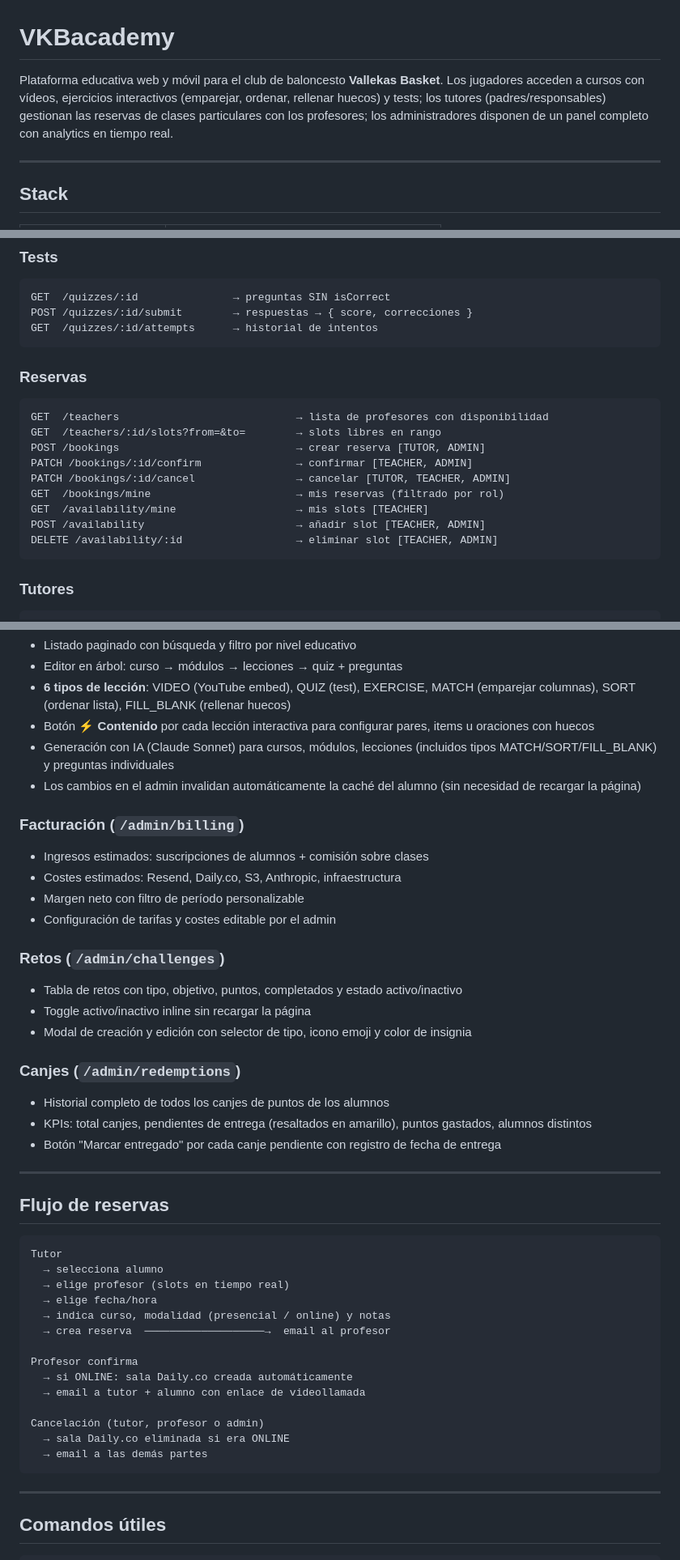
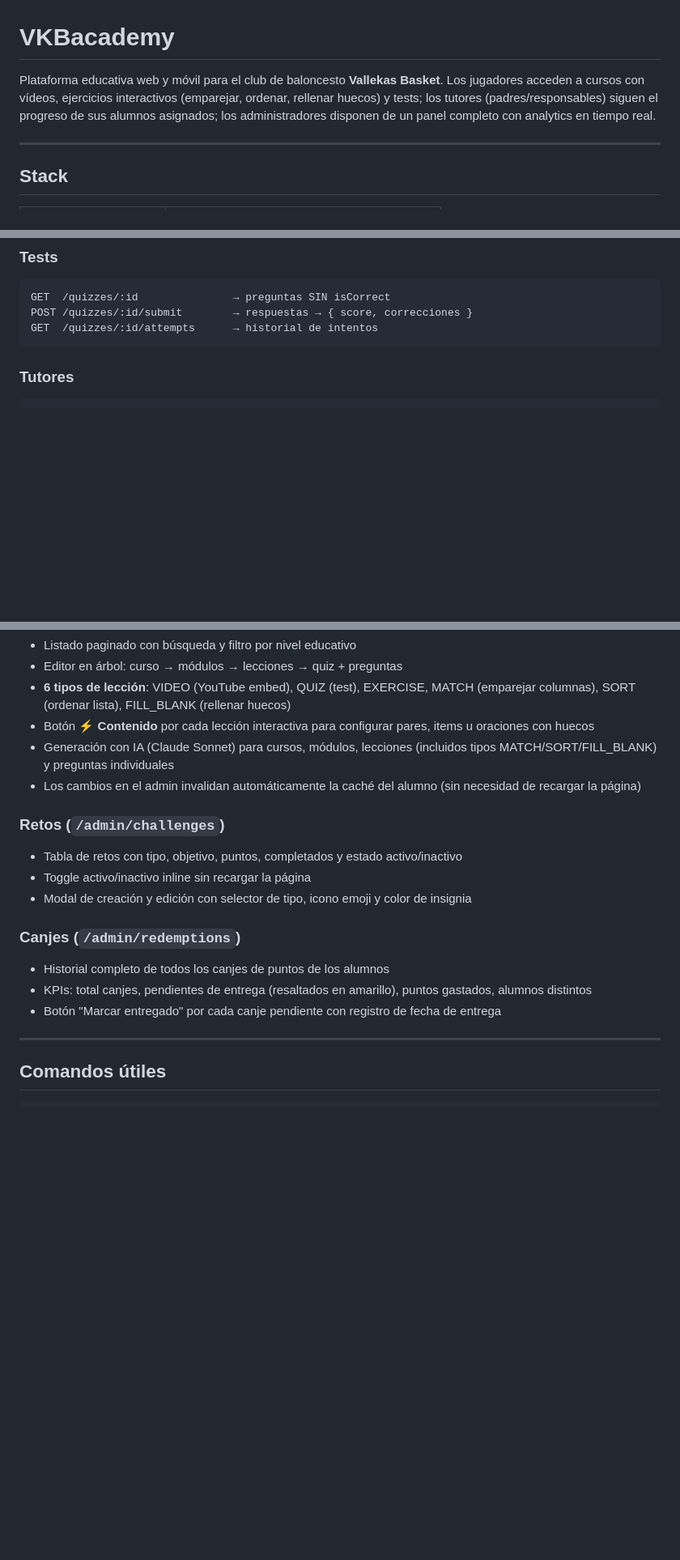
Before and after one commit to oscarsr96/vkbacademy, a Markdown page: README.md, 3 parts joined by grey strips. Shown at 81% size. Drawn GitHub-style; blank space fills up the shorter version.

````diff
--- a/README.md
+++ b/README.md
@@ -1,6 +1,6 @@
 # VKBacademy
 
-Plataforma educativa web y móvil para el club de baloncesto **Vallekas Basket**. Los jugadores acceden a cursos con vídeos, ejercicios interactivos (emparejar, ordenar, rellenar huecos) y tests; los tutores (padres/responsables) gestionan las reservas de clases particulares con los profesores; los administradores disponen de un panel completo con analytics en tiempo real.
+Plataforma educativa web y móvil para el club de baloncesto **Vallekas Basket**. Los jugadores acceden a cursos con vídeos, ejercicios interactivos (emparejar, ordenar, rellenar huecos) y tests; los tutores (padres/responsables) siguen el progreso de sus alumnos asignados; los administradores disponen de un panel completo con analytics en tiempo real.
 
 ---
 
@@ -201,19 +194,6 @@ GET  /media/view-url/:key       → URL firmada para reproducir vídeo
 GET  /quizzes/:id               → preguntas SIN isCorrect
 POST /quizzes/:id/submit        → respuestas → { score, correcciones }
 GET  /quizzes/:id/attempts      → historial de intentos
-```
-
-### Reservas
-```
-GET  /teachers                            → lista de profesores con disponibilidad
-GET  /teachers/:id/slots?from=&to=        → slots libres en rango
-POST /bookings                            → crear reserva [TUTOR, ADMIN]
-PATCH /bookings/:id/confirm               → confirmar [TEACHER, ADMIN]
-PATCH /bookings/:id/cancel                → cancelar [TUTOR, TEACHER, ADMIN]
-GET  /bookings/mine                       → mis reservas (filtrado por rol)
-GET  /availability/mine                   → mis slots [TEACHER]
-POST /availability                        → añadir slot [TEACHER, ADMIN]
-DELETE /availability/:id                  → eliminar slot [TEACHER, ADMIN]
 ```
 
 ### Tutores
@@ -321,13 +300,6 @@ Filtros: período (presets 7d/30d/3m/6m/1a o rango personalizado), agrupación d
 - Generación con IA (Claude Sonnet) para cursos, módulos, lecciones (incluidos tipos MATCH/SORT/FILL_BLANK) y preguntas individuales
 - Los cambios en el admin invalidan automáticamente la caché del alumno (sin necesidad de recargar la página)
 
-### Facturación (`/admin/billing`)
-
-- Ingresos estimados: suscripciones de alumnos + comisión sobre clases
-- Costes estimados: Resend, Daily.co, S3, Anthropic, infraestructura
-- Margen neto con filtro de período personalizable
-- Configuración de tarifas y costes editable por el admin
-
 ### Retos (`/admin/challenges`)
 
 - Tabla de retos con tipo, objetivo, puntos, completados y estado activo/inactivo
@@ -339,27 +311,6 @@ Filtros: período (presets 7d/30d/3m/6m/1a o rango personalizado), agrupación d
 - Historial completo de todos los canjes de puntos de los alumnos
 - KPIs: total canjes, pendientes de entrega (resaltados en amarillo), puntos gastados, alumnos distintos
 - Botón "Marcar entregado" por cada canje pendiente con registro de fecha de entrega
-
----
-
-## Flujo de reservas
-
-```
-Tutor
-  → selecciona alumno
-  → elige profesor (slots en tiempo real)
-  → elige fecha/hora
-  → indica curso, modalidad (presencial / online) y notas
-  → crea reserva  ───────────────────→  email al profesor
-
-Profesor confirma
-  → si ONLINE: sala Daily.co creada automáticamente
-  → email a tutor + alumno con enlace de videollamada
-
-Cancelación (tutor, profesor o admin)
-  → sala Daily.co eliminada si era ONLINE
-  → email a las demás partes
-```
 
 ---
 
````
Also changed, not shown: other parts of README.md (+3 -11 lines), CLAUDE.md (+37 -62 lines).
